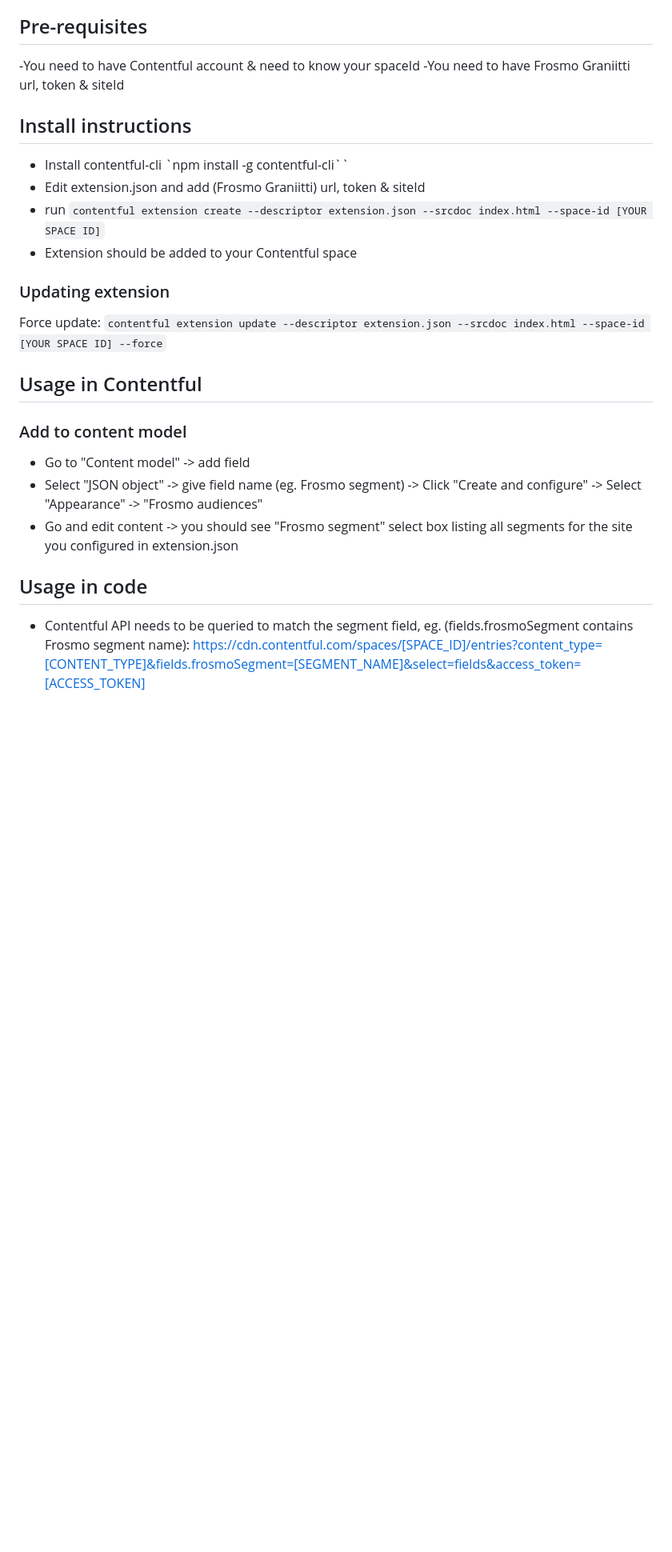
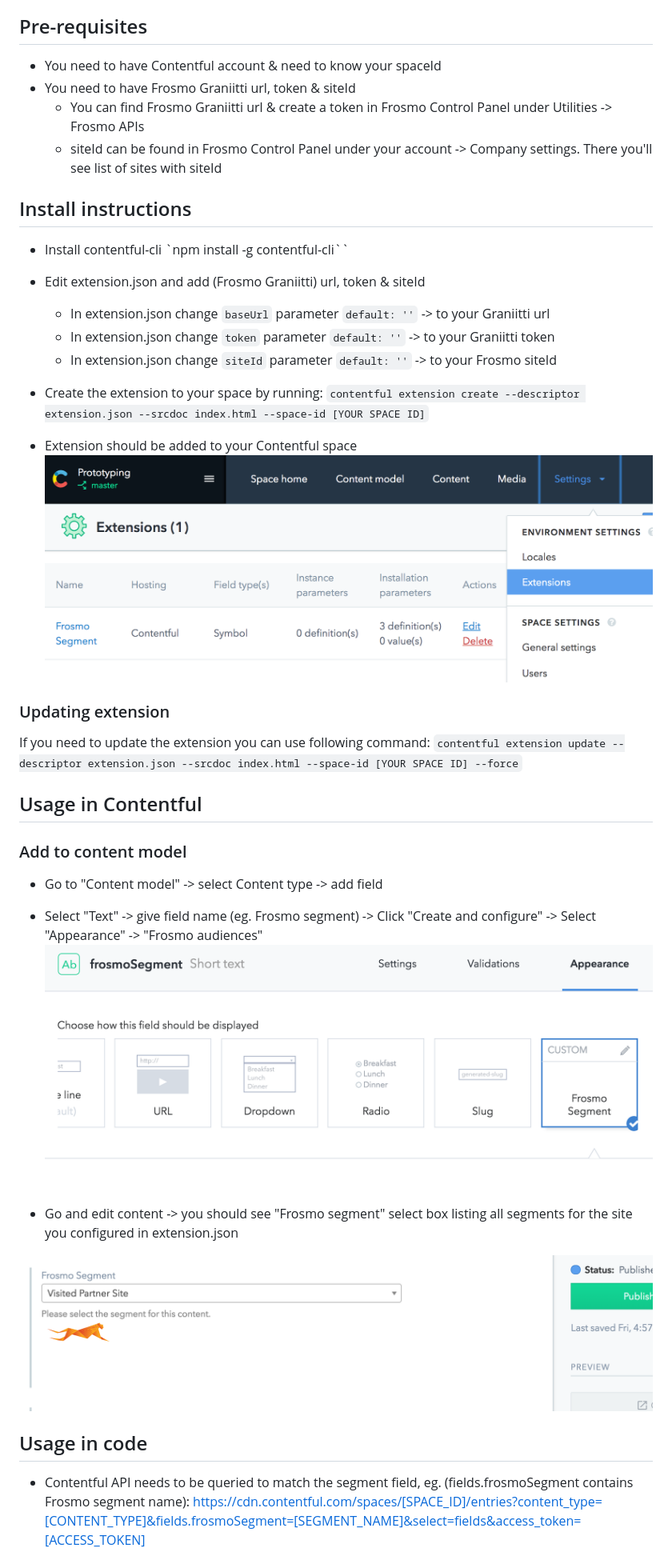
Before and after one commit to Frosmo/contentful-extension, a Markdown page: README.md, the part around the change printed below. Shown: that part at 80% size. Rendered like a GitHub page; pictures changed too: docs/contentful-add.png (added), docs/contentful-extension.png (added), docs/contentful-use.png (added); blank space fills up the shorter version.

Commit message:
changed extension.json instance variables to installation. Updated readme & added screenshots

```diff
--- a/README.md
+++ b/README.md
@@ -3,26 +3,38 @@ Allows Contentful users to select which Frosmo segment is tied to the content th
 
 
 ## Pre-requisites
--You need to have Contentful account & need to know your spaceId
--You need to have Frosmo Graniitti url, token & siteId
+* You need to have Contentful account & need to know your spaceId
+* You need to have Frosmo Graniitti url, token & siteId
+  * You can find Frosmo Graniitti url & create a token in Frosmo Control Panel under Utilities -> Frosmo APIs
+  * siteId can be found in Frosmo Control Panel under your account -> Company settings. There you'll see list of sites with siteId
+
 
 ## Install instructions
-- Install contentful-cli `npm install -g contentful-cli``
-- Edit extension.json and add (Frosmo Graniitti) url, token & siteId
-- run `contentful extension create --descriptor extension.json --srcdoc index.html --space-id [YOUR SPACE ID]`
-- Extension should be added to your Contentful space
+* Install contentful-cli `npm install -g contentful-cli``
+* Edit extension.json and add (Frosmo Graniitti) url, token & siteId
+  * In extension.json change `baseUrl` parameter `default: ''` -> to your Graniitti url
+  * In extension.json change `token` parameter `default: ''` -> to your Graniitti token
+  * In extension.json change `siteId` parameter `default: ''` -> to your Frosmo siteId
+
+* Create the extension to your space by running: `contentful extension create --descriptor extension.json --srcdoc index.html --space-id [YOUR SPACE ID]`
+* Extension should be added to your Contentful space
+![image](docs/contentful-extension.png)
 
 ### Updating extension
-Force update:
+If you need to update the extension you can use following command:
 `contentful extension update --descriptor extension.json --srcdoc index.html --space-id [YOUR SPACE ID] --force`
 
 ## Usage in Contentful
 
 ### Add to content model
-- Go to "Content model" -> add field
-- Select "JSON object" -> give field name (eg. Frosmo segment) -> Click "Create and configure" -> Select "Appearance" -> "Frosmo audiences"
-- Go and edit content -> you should see "Frosmo segment" select box listing all segments for the site you configured in extension.json
+* Go to "Content model" -> select Content type -> add field
+* Select "Text" -> give field name (eg. Frosmo segment) -> Click "Create and configure" -> Select "Appearance" -> "Frosmo audiences"
+![image](docs/contentful-add.png)
+
+* Go and edit content -> you should see "Frosmo segment" select box listing all segments for the site you configured in extension.json
+
+![image](docs/contentful-use.png)
 
 ## Usage in code
-- Contentful API needs to be queried to match the segment field, eg. (fields.frosmoSegment contains Frosmo segment name):
+* Contentful API needs to be queried to match the segment field, eg. (fields.frosmoSegment contains Frosmo segment name):
 https://cdn.contentful.com/spaces/[SPACE_ID]/entries?content_type=[CONTENT_TYPE]&fields.frosmoSegment=[SEGMENT_NAME]&select=fields&access_token=[ACCESS_TOKEN]
```
Also changed, not shown: other parts of README.md (+2 -2 lines), 1 other file.
